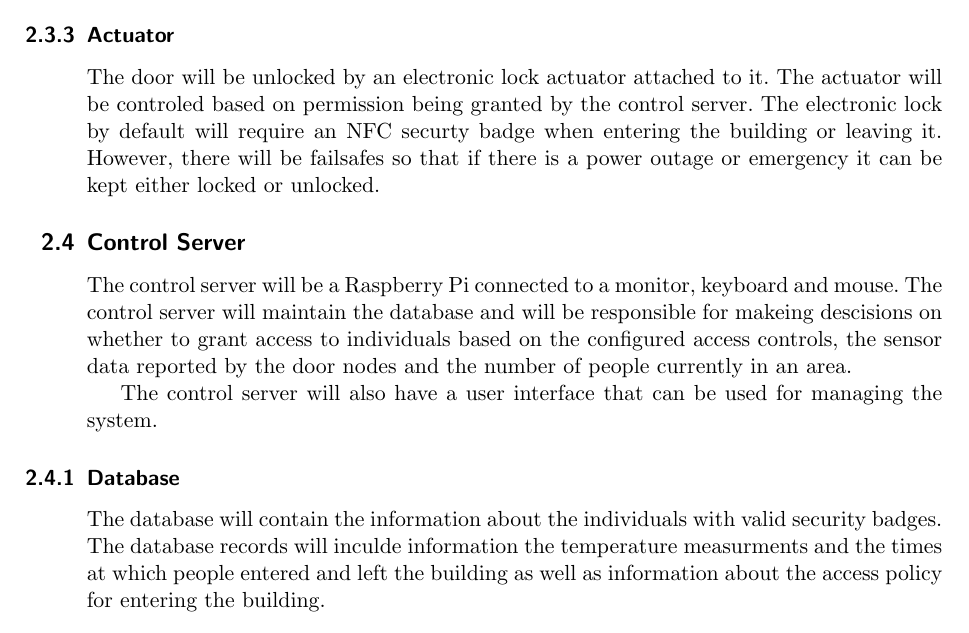
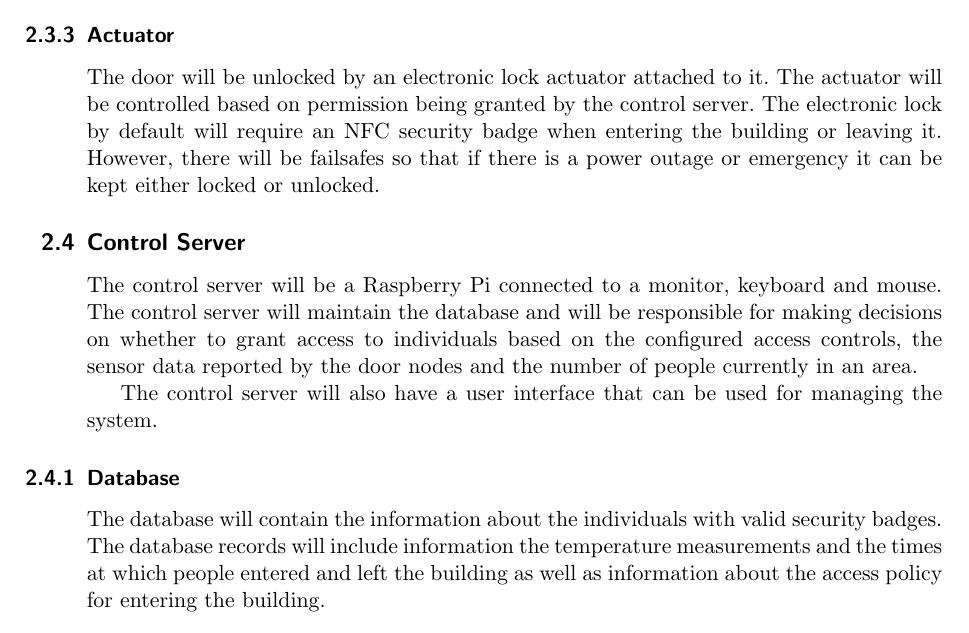
Before and after one commit to MorganJamesSmith/sysc3010_group_project, a LaTeX document (proposal/L3-T-2_Proposal.tex, which reads proposal/sections/proposed-solution.tex): part of page 7 of 12, cut so that both start at the same text. Compiled offline with pdfLaTeX.

Commit message:
docs: Spell check proposed solution section of proposal

```diff
--- a/proposal/sections/proposed-solution.tex
+++ b/proposal/sections/proposed-solution.tex
@@ -34,15 +34,15 @@ symptoms, based on their security badges.
 
 \subsubsection{Actuator}
 The door will be unlocked by an electronic lock actuator attached to it. The
-actuator will be controled based on permission being granted by the control
-server. The electronic lock by default will require an NFC securty badge when
+actuator will be controlled based on permission being granted by the control
+server. The electronic lock by default will require an NFC security badge when
 entering the building or leaving it. However, there will be failsafes so that if
 there is a power outage or emergency it can be kept either locked or unlocked.
 
 \subsection{Control Server}
 The control server will be a Raspberry Pi connected to a monitor, keyboard and
 mouse. The control server will maintain the database and will be responsible for
-makeing descisions on whether to grant access to individuals based on the
+making decisions on whether to grant access to individuals based on the
 configured access controls, the sensor data reported by the door nodes and the
 number of people currently in an area.
 
@@ -51,8 +51,8 @@ the system.
 
 \subsubsection{Database}
 The database will contain the information about the individuals with valid
-security badges. The database records will inculde information the temperature
-measurments and the times at which people entered and left the building as well
+security badges. The database records will include information the temperature
+measurements and the times at which people entered and left the building as well
 as information about the access policy for entering the building.
 
 \subsubsection{Graphical User Interface}
```
